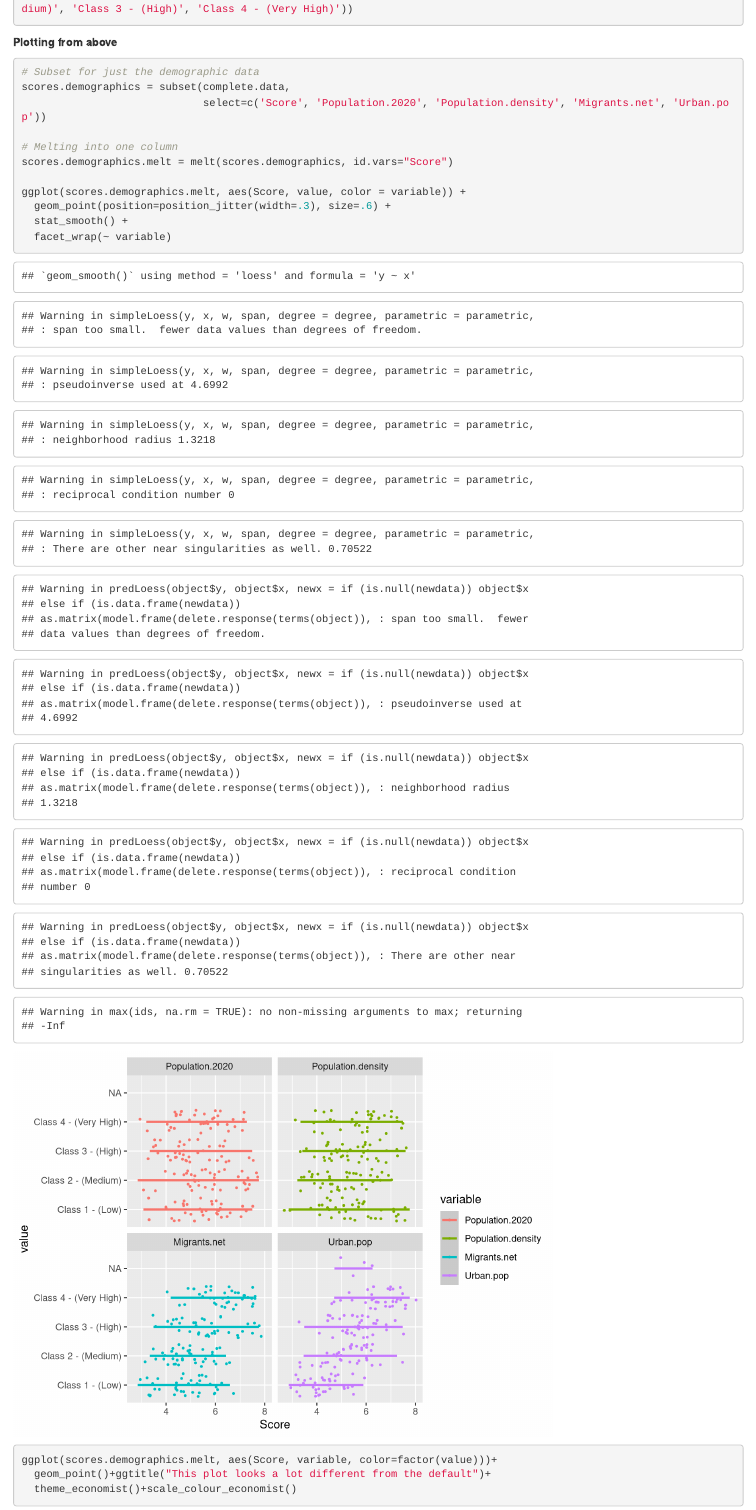
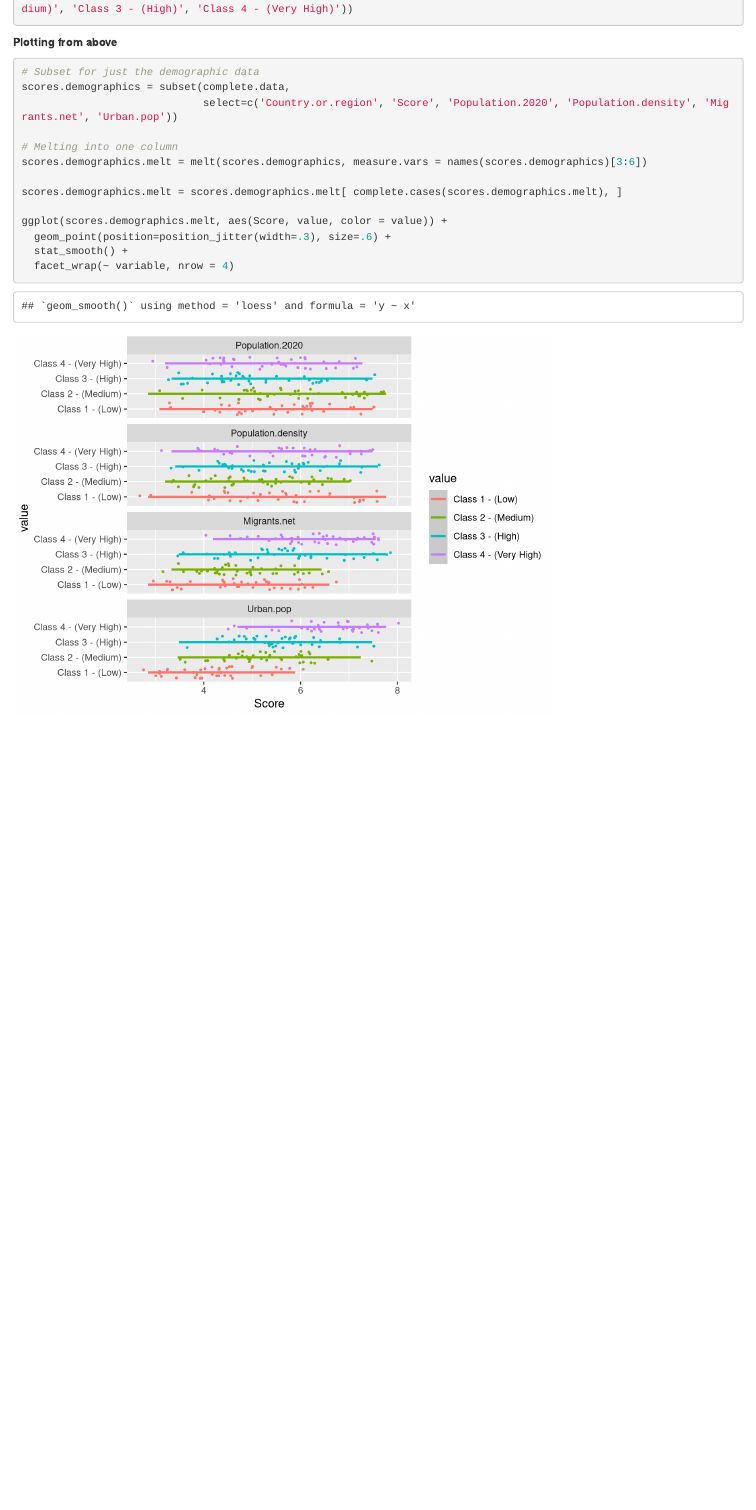
Before and after one commit to JulianSegunderaBass/r-exercises, an R Markdown document (final-project/WorldHappiness2019.Rmd): the page in a window 1100 px wide, from 4510 px down. Rendered offline with R 4.5, knitr and Pandoc, with nearby package versions; code that draws random numbers runs with fixed seeds of ours.

Commit message:
Creating complete set for final wrap plot

````diff
--- a/final-project/WorldHappiness2019.Rmd
+++ b/final-project/WorldHappiness2019.Rmd
@@ -125,18 +125,16 @@ complete.data$Urban.pop = cut_number(complete.data$Urban.pop, n = 4, labels = c(
 
 # Subset for just the demographic data
 scores.demographics = subset(complete.data,
-                             select=c('Score', 'Population.2020', 'Population.density', 'Migrants.net', 'Urban.pop'))
+                             select=c('Country.or.region', 'Score', 'Population.2020', 'Population.density', 'Migrants.net', 'Urban.pop'))
 
 # Melting into one column
-scores.demographics.melt = melt(scores.demographics, id.vars="Score")
+scores.demographics.melt = melt(scores.demographics, measure.vars = names(scores.demographics)[3:6])
 
-ggplot(scores.demographics.melt, aes(Score, value, color = variable)) +
+scores.demographics.melt = scores.demographics.melt[ complete.cases(scores.demographics.melt), ]
+
+ggplot(scores.demographics.melt, aes(Score, value, color = value)) +
   geom_point(position=position_jitter(width=.3), size=.6) +
   stat_smooth() +
-  facet_wrap(~ variable)
-
-ggplot(scores.demographics.melt, aes(Score, variable, color=factor(value)))+
-  geom_point()+ggtitle("This plot looks a lot different from the default")+
-  theme_economist()+scale_colour_economist()
+  facet_wrap(~ variable, nrow = 4)
 
 ```
````
Also changed, not shown: .RData, 1 other file.
